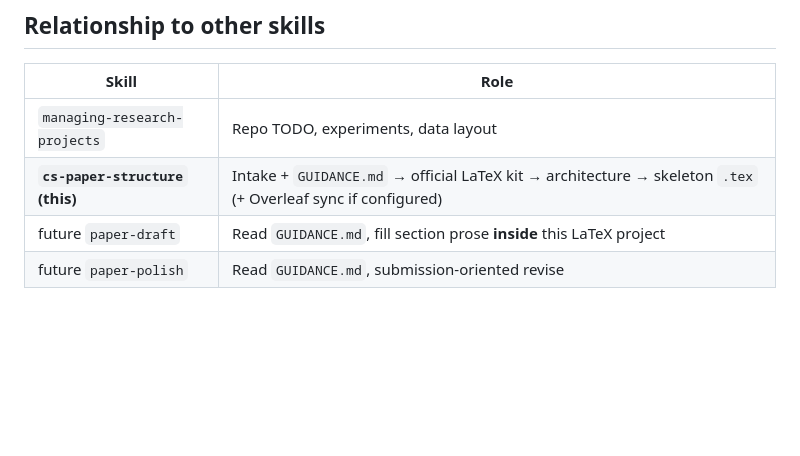
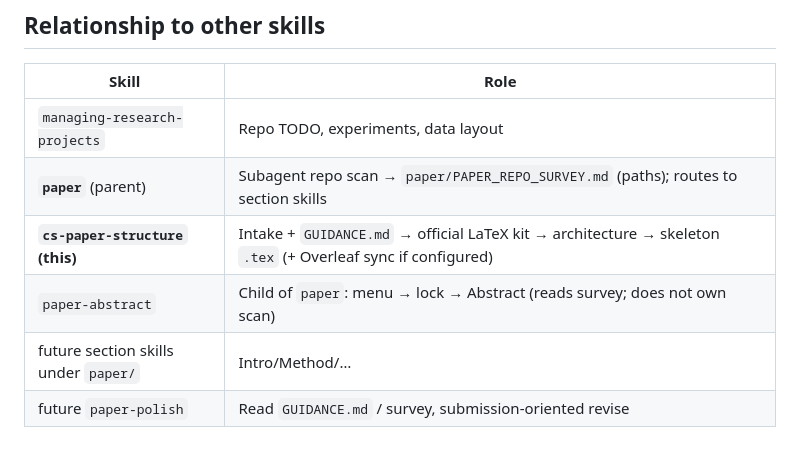
Before and after one commit to Ludan-daye/ccskills, a Markdown page: skills/cs-paper-structure/SKILL.md, the part around the change. Drawn GitHub-style; blank space fills up the shorter version.

Commit message:
Link cs-paper-structure to parent paper skill survey

```diff
--- a/skills/cs-paper-structure/SKILL.md
+++ b/skills/cs-paper-structure/SKILL.md
@@ -559,6 +559,8 @@ In Chinese (unless user writes English):
 | Skill | Role |
 |-------|------|
 | `managing-research-projects` | Repo TODO, experiments, data layout |
+| **`paper`** (parent) | Subagent repo scan → `paper/PAPER_REPO_SURVEY.md` (paths); routes to section skills |
 | **`cs-paper-structure` (this)** | Intake + `GUIDANCE.md` → official LaTeX kit → architecture → skeleton `.tex` (+ Overleaf sync if configured) |
-| future `paper-draft` | Read `GUIDANCE.md`, fill section prose **inside** this LaTeX project |
-| future `paper-polish` | Read `GUIDANCE.md`, submission-oriented revise |
+| `paper-abstract` | Child of `paper`: menu → lock → Abstract (reads survey; does not own scan) |
+| future section skills under `paper/` | Intro/Method/… |
+| future `paper-polish` | Read `GUIDANCE.md` / survey, submission-oriented revise |
```
